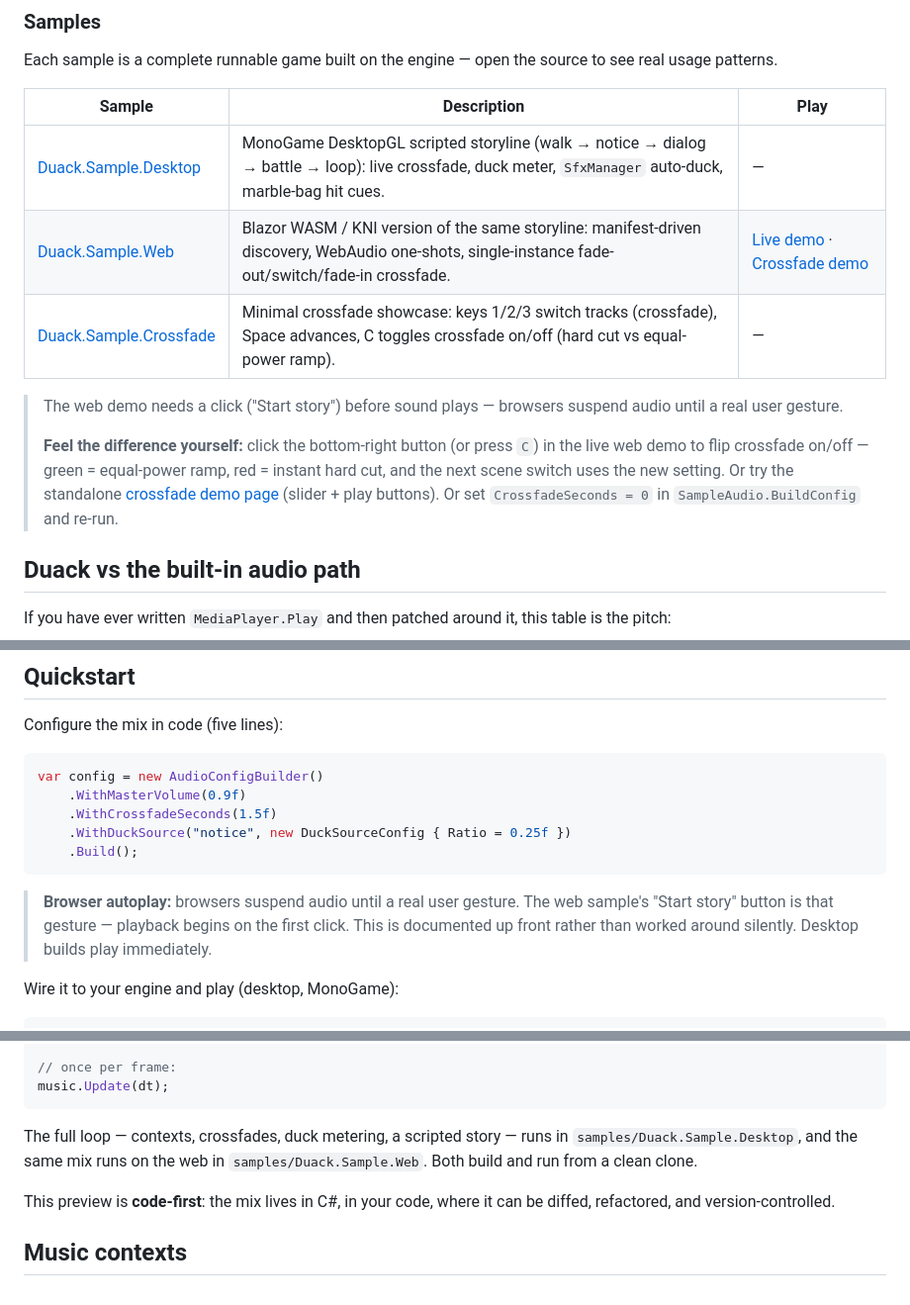
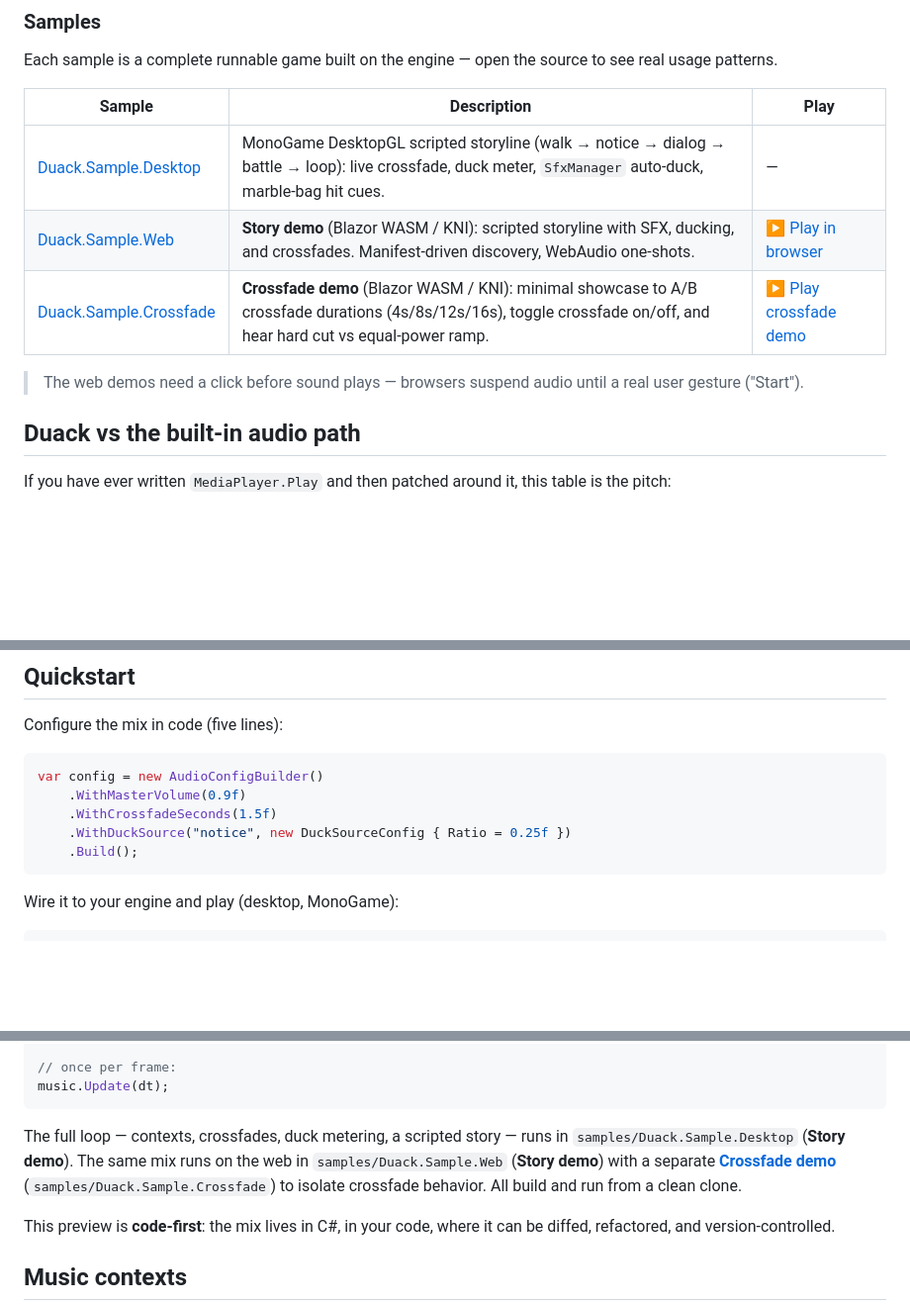
Before and after one commit to ultimateownsz/Duack, a Markdown page: README.md, 3 parts joined by grey strips. Shown at 99% size. Drawn GitHub-style; blank space fills up the shorter version.

Commit message:
docs(README): update samples table with improved descriptions and play links

````diff
--- a/README.md
+++ b/README.md
@@ -29,19 +29,13 @@ ad-hoc audio code indie teams write themselves when middleware is too heavy.
 
 Each sample is a complete runnable game built on the engine — open the source to see real usage patterns.
 
-| Sample | Description | Play |
-|--------|-------------|------|
-| [Duack.Sample.Desktop](samples/Duack.Sample.Desktop) | MonoGame DesktopGL scripted storyline (walk → notice → dialog → battle → loop): live crossfade, duck meter, `SfxManager` auto-duck, marble-bag hit cues. | — |
-| [Duack.Sample.Web](samples/Duack.Sample.Web) | Blazor WASM / KNI version of the same storyline: manifest-driven discovery, WebAudio one-shots, single-instance fade-out/switch/fade-in crossfade. | [Live demo](https://ultimateownsz.github.io/Duack/) · [Crossfade demo](https://ultimateownsz.github.io/Duack/crossfade-demo.html) |
-| [Duack.Sample.Crossfade](samples/Duack.Sample.Crossfade) | Minimal crossfade showcase: keys 1/2/3 switch tracks (crossfade), Space advances, C toggles crossfade on/off (hard cut vs equal-power ramp). | — |
+| Sample | Description | Play                                                                          |
+|--------|-------------|-------------------------------------------------------------------------------|
+| [Duack.Sample.Desktop](samples/Duack.Sample.Desktop) | MonoGame DesktopGL scripted storyline (walk → notice → dialog → battle → loop): live crossfade, duck meter, `SfxManager` auto-duck, marble-bag hit cues. | —                                                                             |
+| [Duack.Sample.Web](samples/Duack.Sample.Web) | **Story demo** (Blazor WASM / KNI): scripted storyline with SFX, ducking, and crossfades. Manifest-driven discovery, WebAudio one-shots. | [▶ Play in browser](https://ultimateownsz.github.io/Duack/)                   |
+| [Duack.Sample.Crossfade](samples/Duack.Sample.Crossfade) | **Crossfade demo** (Blazor WASM / KNI): minimal showcase to A/B crossfade durations (4s/8s/12s/16s), toggle crossfade on/off, and hear hard cut vs equal-power ramp. | [▶ Play crossfade demo](https://ultimateownsz.github.io/Duack/crossfade-demo.html) |
 
-> The web demo needs a click ("Start story") before sound plays — browsers suspend audio until a real user gesture.
->
-> **Feel the difference yourself:** click the bottom-right button (or press `C`) in the live
-> web demo to flip crossfade on/off — green = equal-power ramp, red = instant hard cut, and
-> the next scene switch uses the new setting. Or try the standalone
-> [crossfade demo page](samples/Duack.Sample.Web/wwwroot/crossfade-demo.html) (slider + play
-> buttons). Or set `CrossfadeSeconds = 0` in `SampleAudio.BuildConfig` and re-run.
+> The web demos need a click before sound plays — browsers suspend audio until a real user gesture ("Start").
 
 ## Duack vs the built-in audio path
 
@@ -73,10 +67,6 @@ var config = new AudioConfigBuilder()
     .Build();
 ```
 
-> **Browser autoplay:** browsers suspend audio until a real user gesture. The web sample's
-> "Start story" button is that gesture — playback begins on the first click. This is
-> documented up front rather than worked around silently. Desktop builds play immediately.
-
 Wire it to your engine and play (desktop, MonoGame):
 
 ```csharp
@@ -105,7 +95,7 @@ sfx.Play("notice", duck: true);   // the music dips and recovers automatically
 music.Update(dt);
 ```
 
-The full loop — contexts, crossfades, duck metering, a scripted story — runs in `samples/Duack.Sample.Desktop`, and the same mix runs on the web in `samples/Duack.Sample.Web`. Both build and run from a clean clone.
+The full loop — contexts, crossfades, duck metering, a scripted story — runs in `samples/Duack.Sample.Desktop` (**Story demo**). The same mix runs on the web in `samples/Duack.Sample.Web` (**Story demo**) with a separate **[Crossfade demo](https://ultimateownsz.github.io/Duack/crossfade-demo.html)** (`samples/Duack.Sample.Crossfade`) to isolate crossfade behavior. All build and run from a clean clone.
 
 This preview is **code-first**: the mix lives in C#, in your code, where it can be diffed, refactored, and version-controlled.
 
````
